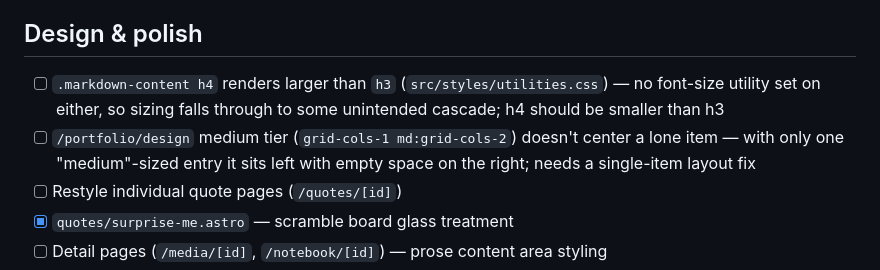
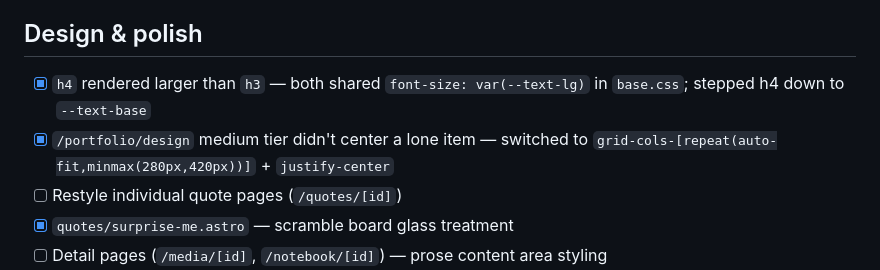
Before and after one commit to mayasheth/mayasheth-v2, a Markdown page: TODO.md, the part around the change. Drawn GitHub-style.

Commit message:
Mark h4/h3 sizing and design-page centering fixed in TODO

```diff
--- a/TODO.md
+++ b/TODO.md
@@ -13,8 +13,8 @@
 
 ## Design & polish
 
-- [ ] `.markdown-content h4` renders larger than `h3` (`src/styles/utilities.css`) — no font-size utility set on either, so sizing falls through to some unintended cascade; h4 should be smaller than h3
-- [ ] `/portfolio/design` medium tier (`grid-cols-1 md:grid-cols-2`) doesn't center a lone item — with only one "medium"-sized entry it sits left with empty space on the right; needs a single-item layout fix
+- [x] `h4` rendered larger than `h3` — both shared `font-size: var(--text-lg)` in `base.css`; stepped h4 down to `--text-base`
+- [x] `/portfolio/design` medium tier didn't center a lone item — switched to `grid-cols-[repeat(auto-fit,minmax(280px,420px))]` + `justify-center`
 - [ ] Restyle individual quote pages (`/quotes/[id]`)
 - [x] `quotes/surprise-me.astro` — scramble board glass treatment
 - [ ] Detail pages (`/media/[id]`, `/notebook/[id]`) — prose content area styling
```
